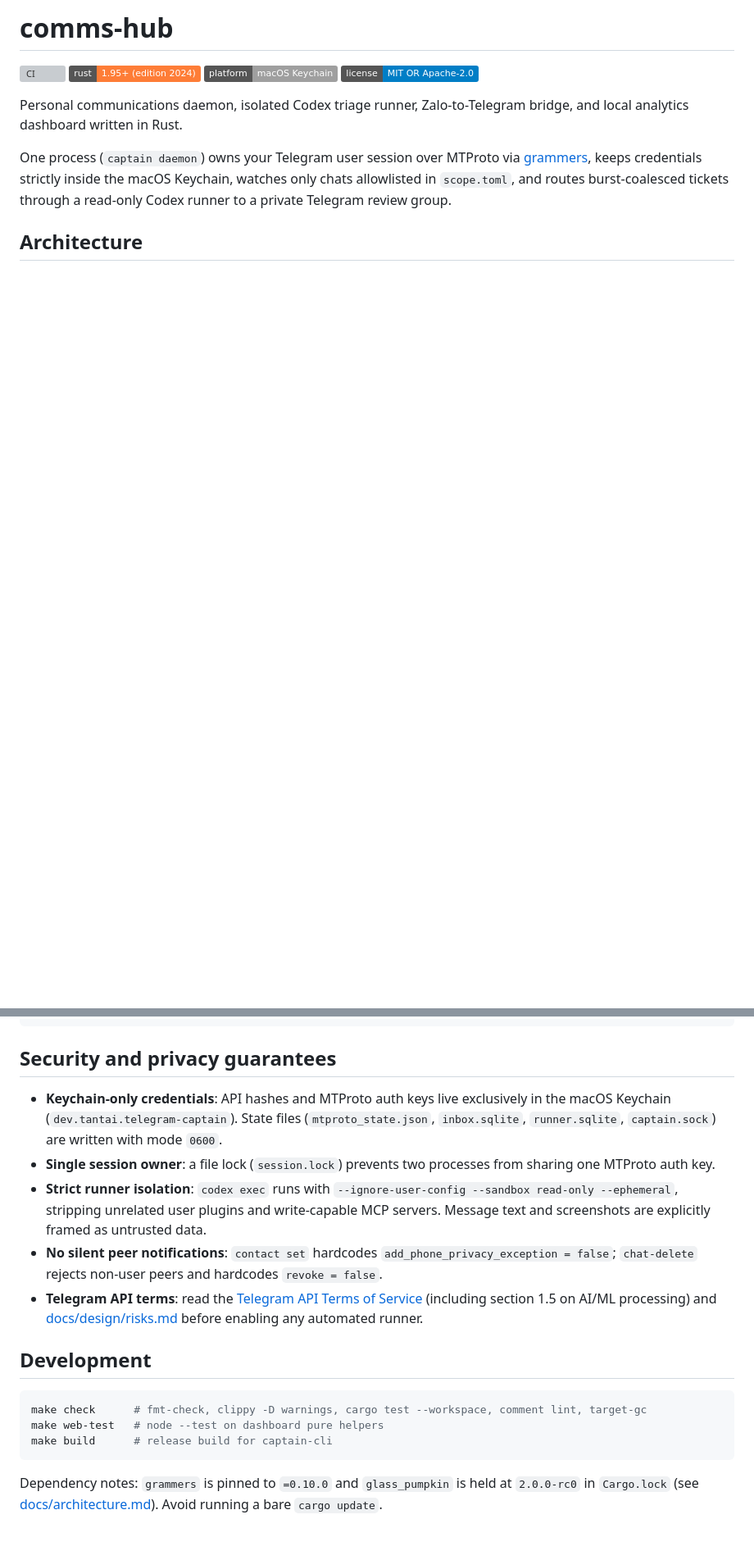
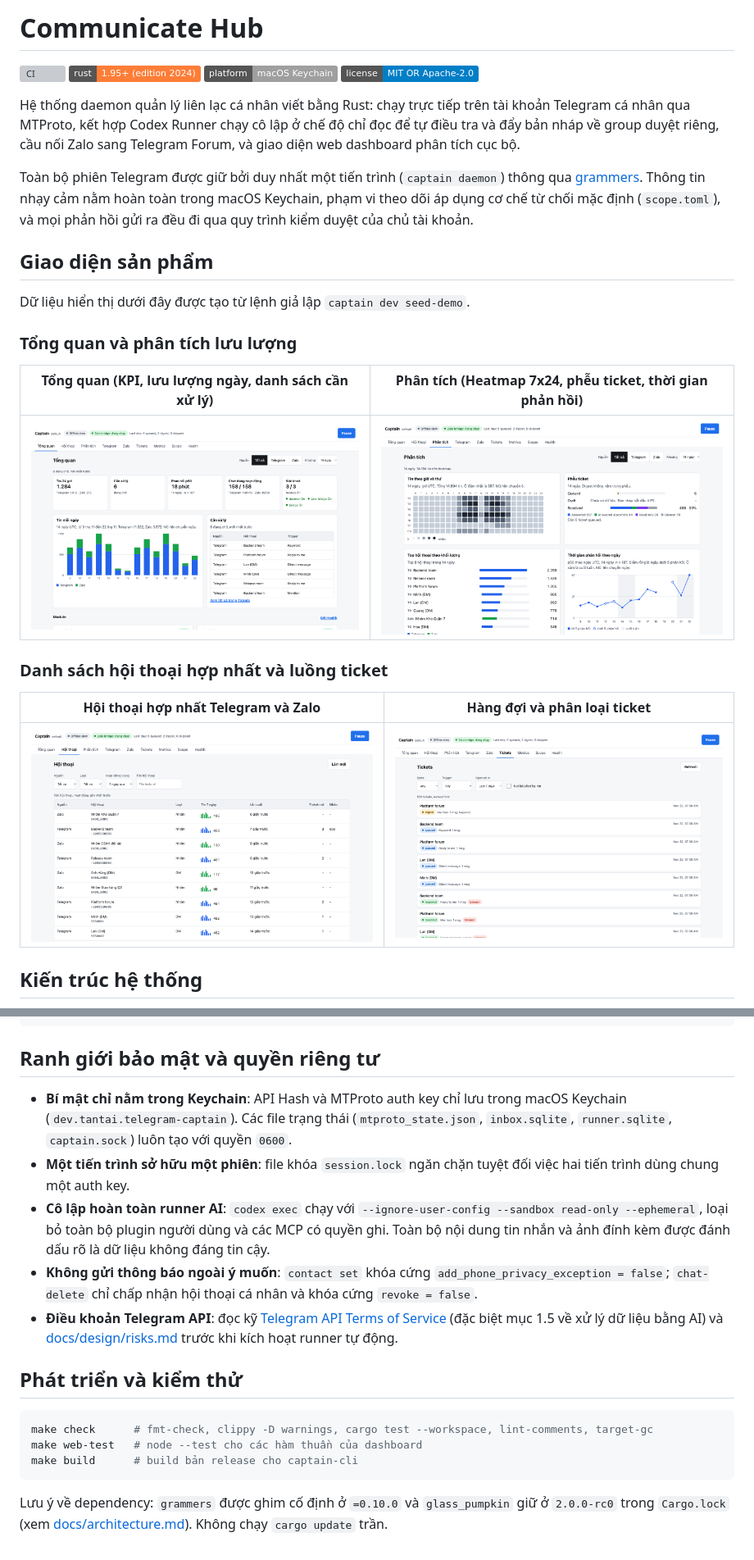
Before and after one commit to nguyentantai21042004/communicate-hub, a Markdown page: README.md, 2 parts joined by grey strips. Shown at 82% size. GitHub-like rendering; pictures changed too: docs/assets/analytics.png (added), docs/assets/conversations.png (added), docs/assets/overview.png (added); badges without logos; blank space fills up the shorter version; grey boxes are pictures that could not be loaded.

````diff
--- a/README.md
+++ b/README.md
@@ -1,2 +1,2 @@
-# comms-hub
+# Communicate Hub
 
@@ -5,11 +5,27 @@
 ![Platform](https://img.shields.io/badge/platform-macOS%20Keychain-lightgrey)
 ![License](https://img.shields.io/badge/license-MIT%20OR%20Apache--2.0-blue)
 
-Personal communications daemon, isolated Codex triage runner, Zalo-to-Telegram bridge, and local analytics dashboard written in Rust.
+Hệ thống daemon quản lý liên lạc cá nhân viết bằng Rust: chạy trực tiếp trên tài khoản Telegram cá nhân qua MTProto, kết hợp Codex Runner chạy cô lập ở chế độ chỉ đọc để tự điều tra và đẩy bản nháp về group duyệt riêng, cầu nối Zalo sang Telegram Forum, và giao diện web dashboard phân tích cục bộ.
 
-One process (`captain daemon`) owns your Telegram user session over MTProto via [grammers](https://codeberg.org/Lonami/grammers), keeps credentials strictly inside the macOS Keychain, watches only chats allowlisted in `scope.toml`, and routes burst-coalesced tickets through a read-only Codex runner to a private Telegram review group.
+Toàn bộ phiên Telegram được giữ bởi duy nhất một tiến trình (`captain daemon`) thông qua [grammers](https://codeberg.org/Lonami/grammers). Thông tin nhạy cảm nằm hoàn toàn trong macOS Keychain, phạm vi theo dõi áp dụng cơ chế từ chối mặc định (`scope.toml`), và mọi phản hồi gửi ra đều đi qua quy trình kiểm duyệt của chủ tài khoản.
 
-## Architecture
+## Giao diện sản phẩm
+
+Dữ liệu hiển thị dưới đây được tạo từ lệnh giả lập `captain dev seed-demo`.
+
+### Tổng quan và phân tích lưu lượng
+
+| Tổng quan (KPI, lưu lượng ngày, danh sách cần xử lý) | Phân tích (Heatmap 7x24, phễu ticket, thời gian phản hồi) |
+|---|---|
+| ![Tổng quan dashboard](docs/assets/overview.png) | ![Phân tích lưu lượng và phễu ticket](docs/assets/analytics.png) |
+
+### Danh sách hội thoại hợp nhất và luồng ticket
+
+| Hội thoại hợp nhất Telegram và Zalo | Hàng đợi và phân loại ticket |
+|---|---|
+| ![Danh sách hội thoại hợp nhất](docs/assets/conversations.png) | ![Danh sách ticket cần xử lý](docs/assets/tickets.png) |
+
+## Kiến trúc hệ thống
 
 ```mermaid
 flowchart LR
@@ -165,20 +181,20 @@ captain folder delete --id 2
 captain folder order 0 2 3 4 5
 ```
 
-## Security and privacy guarantees
+## Ranh giới bảo mật và quyền riêng tư
 
-- **Keychain-only credentials**: API hashes and MTProto auth keys live exclusively in the macOS Keychain (`dev.tantai.telegram-captain`). State files (`mtproto_state.json`, `inbox.sqlite`, `runner.sqlite`, `captain.sock`) are written with mode `0600`.
-- **Single session owner**: a file lock (`session.lock`) prevents two processes from sharing one MTProto auth key.
-- **Strict runner isolation**: `codex exec` runs with `--ignore-user-config --sandbox read-only --ephemeral`, stripping unrelated user plugins and write-capable MCP servers. Message text and screenshots are explicitly framed as untrusted data.
-- **No silent peer notifications**: `contact set` hardcodes `add_phone_privacy_exception = false`; `chat-delete` rejects non-user peers and hardcodes `revoke = false`.
-- **Telegram API terms**: read the [Telegram API Terms of Service](https://core.telegram.org/api/terms) (including section 1.5 on AI/ML processing) and [docs/design/risks.md](docs/design/risks.md) before enabling any automated runner.
+- **Bí mật chỉ nằm trong Keychain**: API Hash và MTProto auth key chỉ lưu trong macOS Keychain (`dev.tantai.telegram-captain`). Các file trạng thái (`mtproto_state.json`, `inbox.sqlite`, `runner.sqlite`, `captain.sock`) luôn tạo với quyền `0600`.
+- **Một tiến trình sở hữu một phiên**: file khóa `session.lock` ngăn chặn tuyệt đối việc hai tiến trình dùng chung một auth key.
+- **Cô lập hoàn toàn runner AI**: `codex exec` chạy với `--ignore-user-config --sandbox read-only --ephemeral`, loại bỏ toàn bộ plugin người dùng và các MCP có quyền ghi. Toàn bộ nội dung tin nhắn và ảnh đính kèm được đánh dấu rõ là dữ liệu không đáng tin cậy.
+- **Không gửi thông báo ngoài ý muốn**: `contact set` khóa cứng `add_phone_privacy_exception = false`; `chat-delete` chỉ chấp nhận hội thoại cá nhân và khóa cứng `revoke = false`.
+- **Điều khoản Telegram API**: đọc kỹ [Telegram API Terms of Service](https://core.telegram.org/api/terms) (đặc biệt mục 1.5 về xử lý dữ liệu bằng AI) và [docs/design/risks.md](docs/design/risks.md) trước khi kích hoạt runner tự động.
 
-## Development
+## Phát triển và kiểm thử
 
 ```sh
-make check      # fmt-check, clippy -D warnings, cargo test --workspace, comment lint, target-gc
-make web-test   # node --test on dashboard pure helpers
-make build      # release build for captain-cli
+make check      # fmt-check, clippy -D warnings, cargo test --workspace, lint-comments, target-gc
+make web-test   # node --test cho các hàm thuần của dashboard
+make build      # build bản release cho captain-cli
 ```
 
-Dependency notes: `grammers` is pinned to `=0.10.0` and `glass_pumpkin` is held at `2.0.0-rc0` in `Cargo.lock` (see [docs/architecture.md](docs/architecture.md#dependency-pins)). Avoid running a bare `cargo update`.
+Lưu ý về dependency: `grammers` được ghim cố định ở `=0.10.0` và `glass_pumpkin` giữ ở `2.0.0-rc0` trong `Cargo.lock` (xem [docs/architecture.md](docs/architecture.md#dependency-pins)). Không chạy `cargo update` trần.
````
Also changed, not shown: other parts of README.md (+64 -64 lines), docs/design/README.md (+1 -1 lines), docs/design/risks.md (+1 -1 lines), 5 other files.
